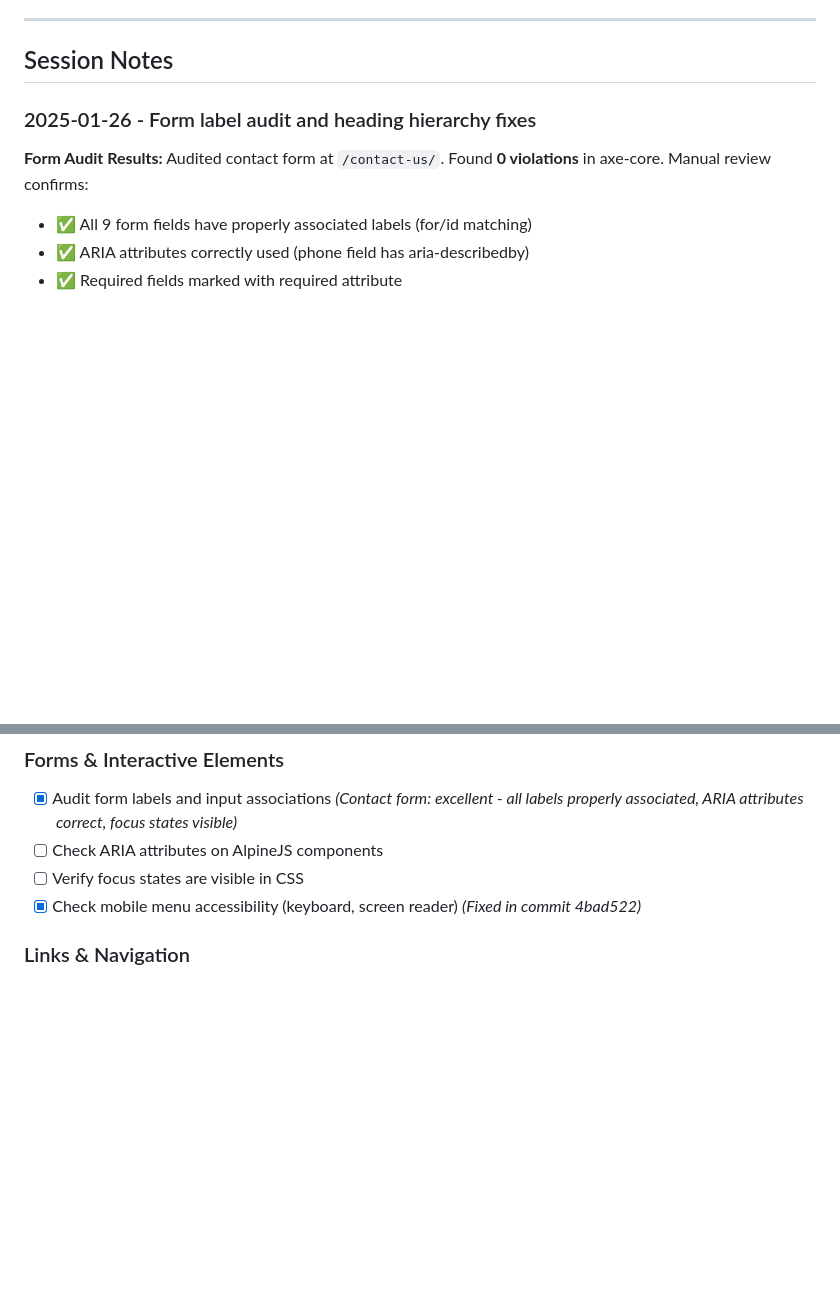
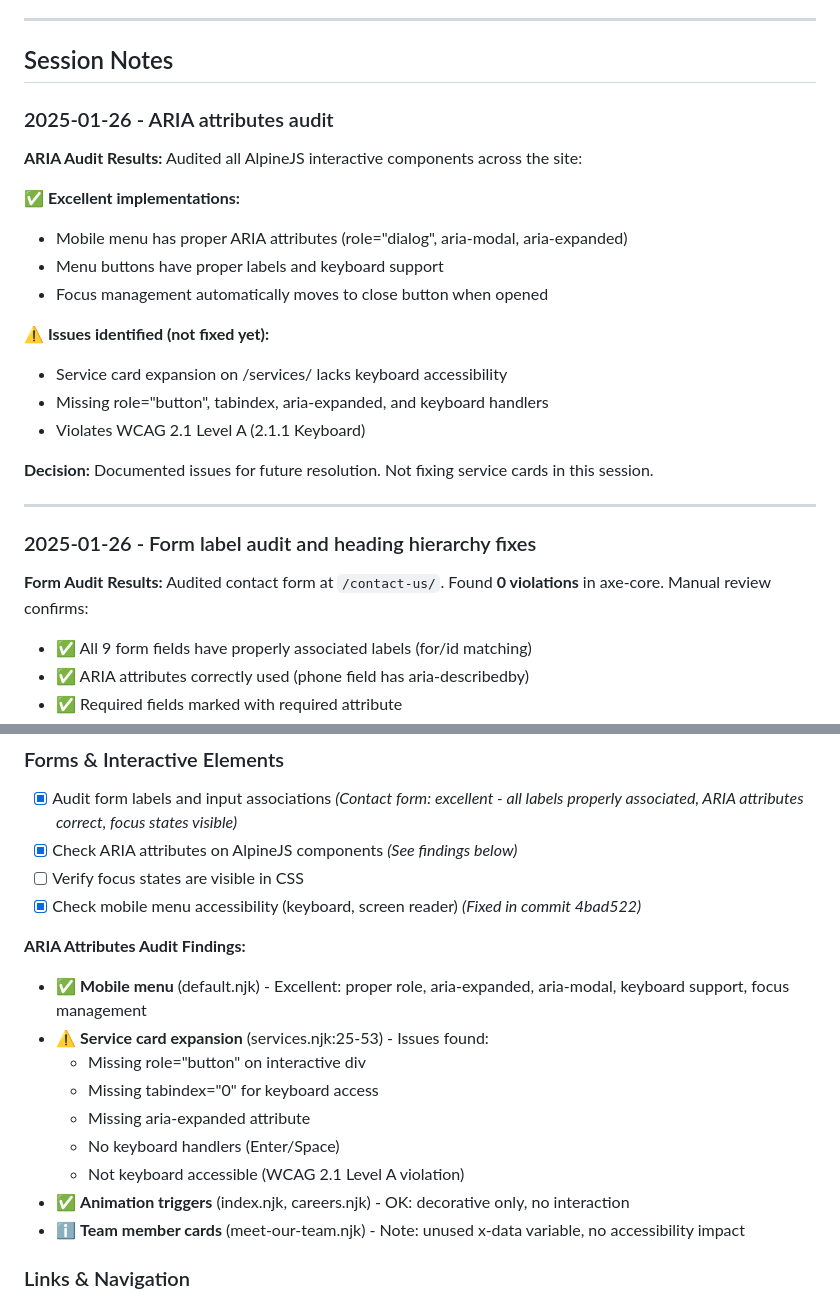
Before and after one commit to Buckley-Sitzman-LLP/buckley-sitzman-com, a Markdown page: plans/ACCESSIBILITY_AUDIT_PLAN.md, 2 parts joined by grey strips. GitHub-like rendering; blank space fills up the shorter version.

Commit message:
Document ARIA attributes audit findings
Audited all AlpineJS components. Mobile menu is excellent. Service card
expansion on /services/ has keyboard accessibility issues (missing role,
tabindex, aria-expanded, keyboard handlers). Issues documented for future
resolution.

Co-Authored-By: Claude Sonnet 4.5 <noreply@anthropic.com>

```diff
--- a/plans/ACCESSIBILITY_AUDIT_PLAN.md
+++ b/plans/ACCESSIBILITY_AUDIT_PLAN.md
@@ -8,6 +8,25 @@
 ---
 
 ## Session Notes
+
+### 2025-01-26 - ARIA attributes audit
+
+**ARIA Audit Results:**
+Audited all AlpineJS interactive components across the site:
+
+**✅ Excellent implementations:**
+- Mobile menu has proper ARIA attributes (role="dialog", aria-modal, aria-expanded)
+- Menu buttons have proper labels and keyboard support
+- Focus management automatically moves to close button when opened
+
+**⚠️ Issues identified (not fixed yet):**
+- Service card expansion on /services/ lacks keyboard accessibility
+- Missing role="button", tabindex, aria-expanded, and keyboard handlers
+- Violates WCAG 2.1 Level A (2.1.1 Keyboard)
+
+**Decision:** Documented issues for future resolution. Not fixing service cards in this session.
+
+---
 
 ### 2025-01-26 - Form label audit and heading hierarchy fixes
 
@@ -192,9 +211,20 @@ Created audit plan and set up pa11y for automated accessibility testing.
 
 ### Forms & Interactive Elements
 - [x] Audit form labels and input associations *(Contact form: excellent - all labels properly associated, ARIA attributes correct, focus states visible)*
-- [ ] Check ARIA attributes on AlpineJS components
+- [x] Check ARIA attributes on AlpineJS components *(See findings below)*
 - [ ] Verify focus states are visible in CSS
 - [x] Check mobile menu accessibility (keyboard, screen reader) *(Fixed in commit 4bad522)*
+
+**ARIA Attributes Audit Findings:**
+- ✅ **Mobile menu** (default.njk) - Excellent: proper role, aria-expanded, aria-modal, keyboard support, focus management
+- ⚠️ **Service card expansion** (services.njk:25-53) - Issues found:
+  - Missing role="button" on interactive div
+  - Missing tabindex="0" for keyboard access
+  - Missing aria-expanded attribute
+  - No keyboard handlers (Enter/Space)
+  - Not keyboard accessible (WCAG 2.1 Level A violation)
+- ✅ **Animation triggers** (index.njk, careers.njk) - OK: decorative only, no interaction
+- ℹ️ **Team member cards** (meet-our-team.njk) - Note: unused x-data variable, no accessibility impact
 
 ### Links & Navigation
 - [ ] Audit link text (no "click here" patterns)
```
